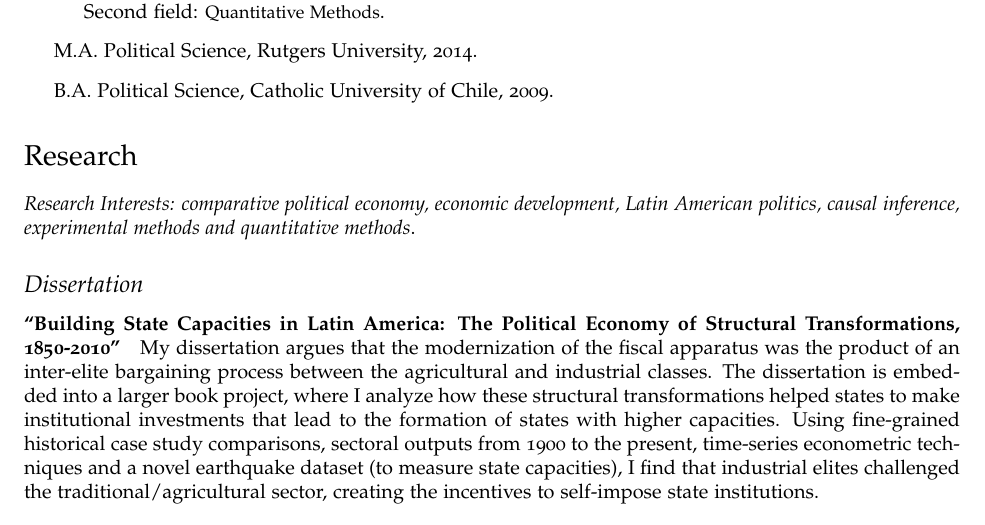
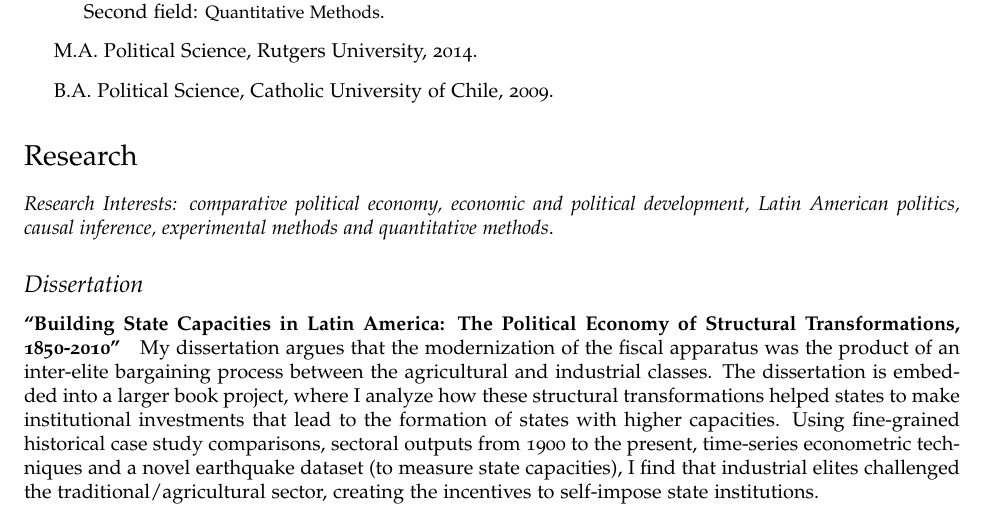
Before and after one commit to hbahamonde/Job_Market, a LaTeX CV (Bahamonde_CV.tex): part of page 1 of 3, cut so that both start at the same text. Compiled offline with pdfLaTeX.

Commit message:
Sep 8 2016

```diff
--- a/Bahamonde_CV.tex
+++ b/Bahamonde_CV.tex
@@ -144,7 +144,7 @@
 
 \section*{Research}
 
-\emph{Research Interests: comparative political economy, economic development, Latin American politics, causal inference, experimental methods and quantitative methods}.
+\emph{Research Interests: comparative political economy, economic and political development, Latin American politics, causal inference, experimental methods and quantitative methods}.
 
 \subsection*{Dissertation}
 
```
Also changed, not shown: Bahamonde_CV.pdf.
